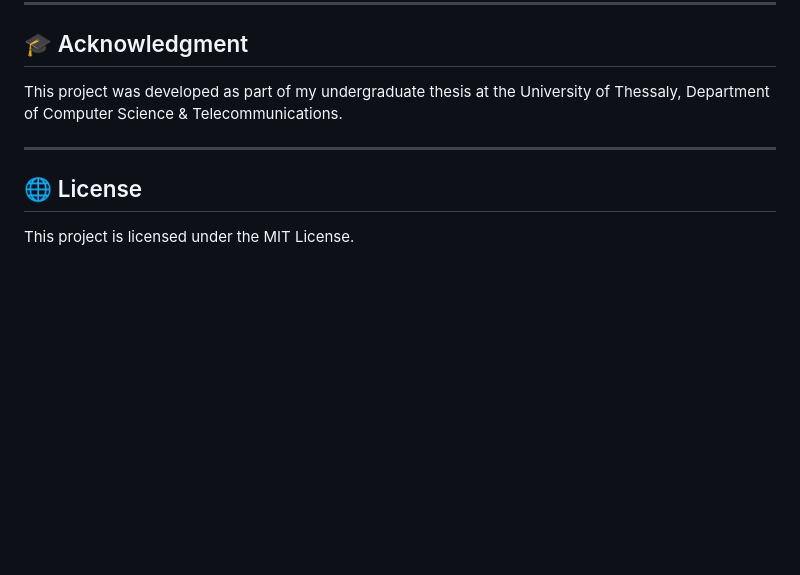
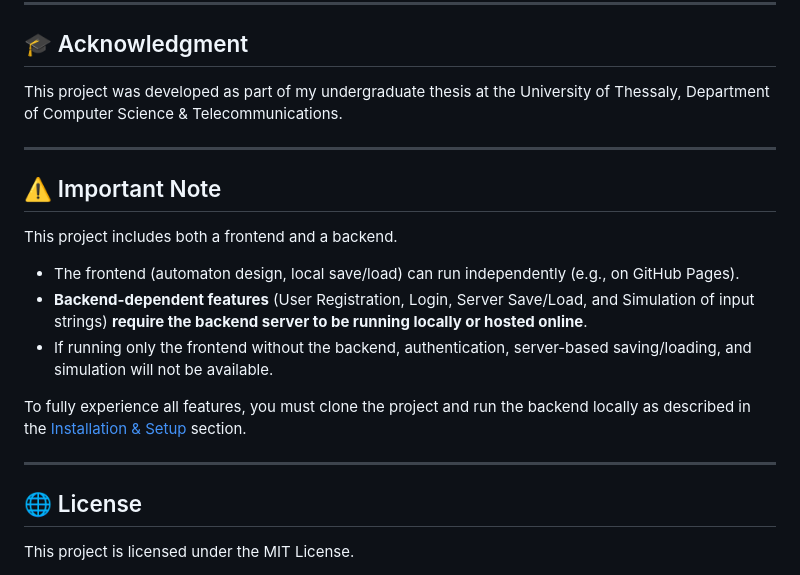
Before and after one commit to egeorgosoulis/finite-automata-web, a Markdown page: README.md, the part around the change. Drawn GitHub-style; blank space fills up the shorter version.

Commit message:
docs: update README file

```diff
--- a/README.md
+++ b/README.md
@@ -153,6 +153,18 @@ This project was developed as part of my undergraduate thesis at the University
 
 ---
 
+## ⚠️ Important Note
+
+This project includes both a frontend and a backend.
+
+- The frontend (automaton design, local save/load) can run independently (e.g., on GitHub Pages).
+- **Backend-dependent features** (User Registration, Login, Server Save/Load, and Simulation of input strings) **require the backend server to be running locally or hosted online**.
+- If running only the frontend without the backend, authentication, server-based saving/loading, and simulation will not be available.
+
+To fully experience all features, you must clone the project and run the backend locally as described in the [Installation & Setup](#installation--setup) section.
+
+---
+
 ## 🌐 License
 
 This project is licensed under the MIT License.
```
